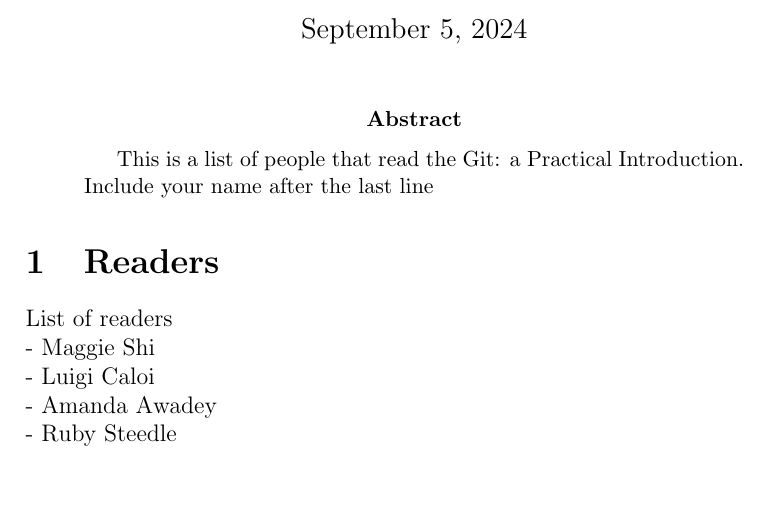
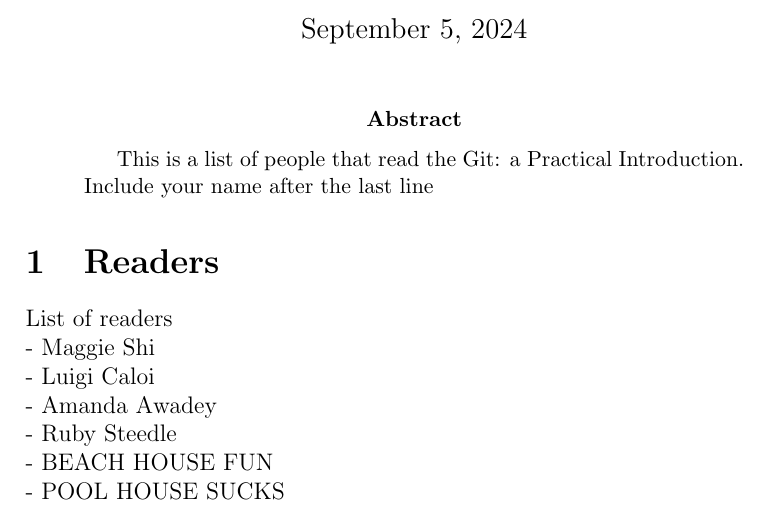
Before and after one commit to danieldiaz3313/GitShortIntro, a LaTeX paper (AllReaders.tex): part of the page, cut so that both start at the same text, the shorter picture padded with empty space. Compiled offline with pdfLaTeX.

Commit message:
Beach and pool house

```diff
--- a/AllReaders.tex
+++ b/AllReaders.tex
@@ -19,6 +19,8 @@ List of readers \\
 - Maggie Shi \\
 - Luigi Caloi  \\
 - Amanda Awadey \\
-- Ruby Steedle
+- Ruby Steedle \\
+- BEACH HOUSE FUN \\
+- POOL HOUSE SUCKS
 
 \end{document}
```
